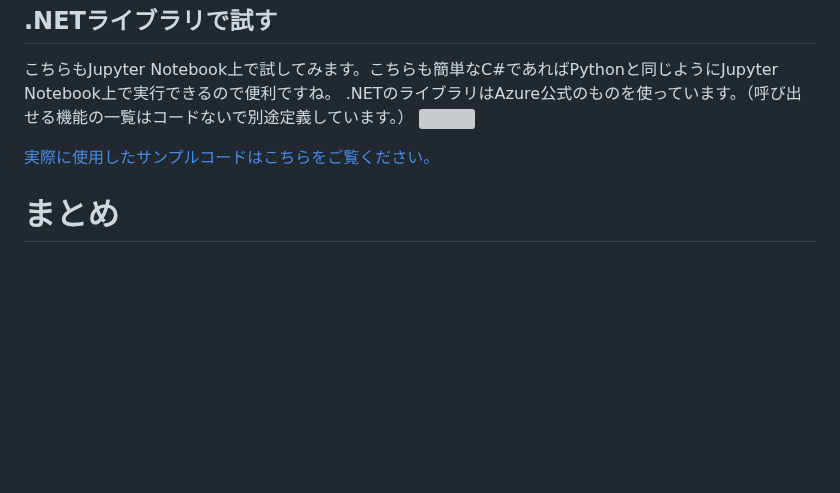
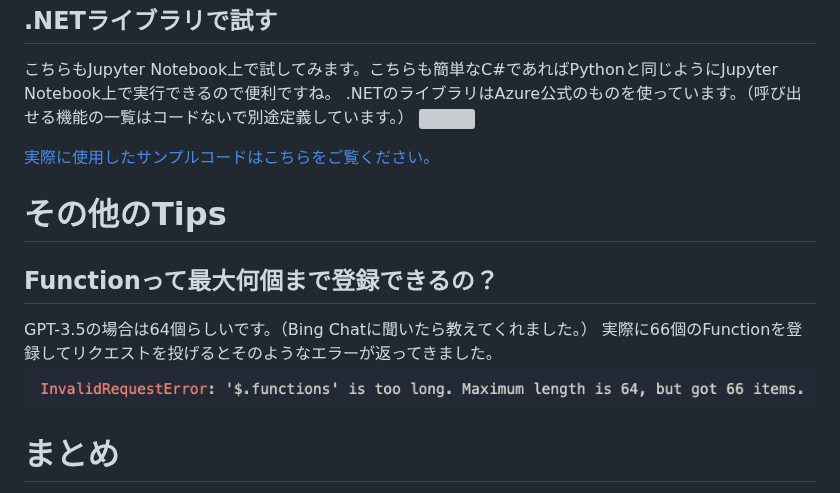
Before and after one commit to 07JP27/zenn-content, a Markdown page: articles/azure-openai-add-function-calling.md, the part around the change. GitHub-like rendering; pictures changed too: images/azure-openai-add-function-calling/tips1.png (added); blank space fills up the shorter version; grey boxes are pictures that could not be loaded.

Commit message:
add tips

```diff
--- a/articles/azure-openai-add-function-calling.md
+++ b/articles/azure-openai-add-function-calling.md
@@ -118,6 +118,13 @@ Jupyter Notebook上で試してみます。本家Open AIのライブラリを使
 
 [実際に使用したサンプルコードはこちらをご覧ください。](https://github.com/07JP27/open-ai-test/blob/main/function-calling/dotnet.ipynb)
 
+# その他のTips
+## Functionって最大何個まで登録できるの？
+GPT-3.5の場合は64個らしいです。（Bing Chatに聞いたら教えてくれました。）
+実際に66個のFunctionを登録してリクエストを投げるとそのようなエラーが返ってきました。
+![](/images/azure-openai-add-function-calling/tips1.png)
+
+
 # まとめ
 - Function CallingはChatGPTとアプリケーションを確実に連携するための仕組み。
 - ChatGPTからのレスポンスで`finish_reason`が`function_call`になった場合はアプリケーション側の機能を呼び出すように指示されている。
```
